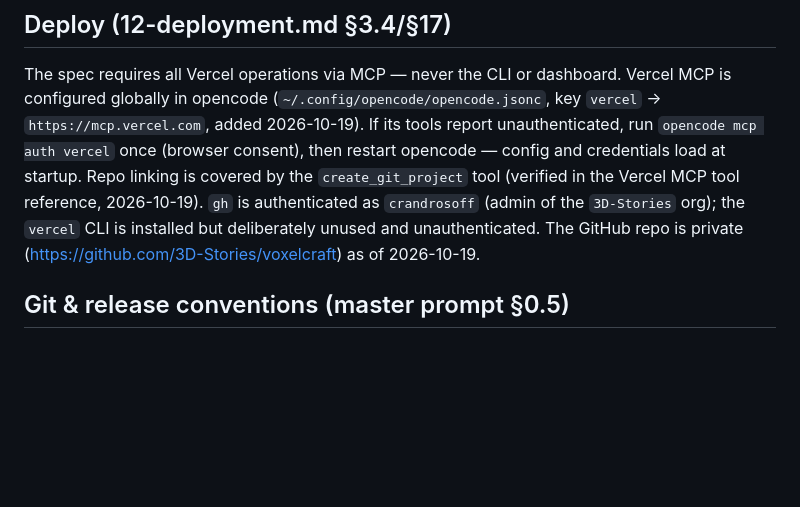
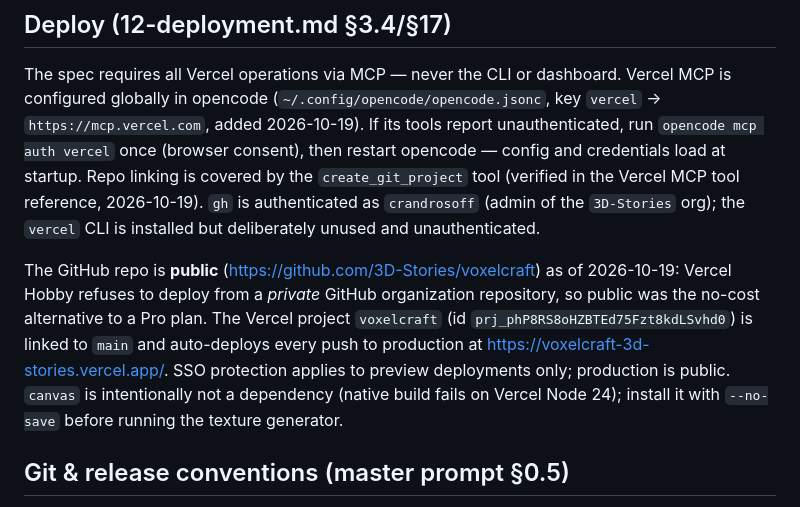
Before and after one commit to 3D-Stories/voxelcraft, a Markdown page: AGENTS.md, the part around the change. Rendered like a GitHub page; blank space fills up the shorter version.

Commit message:
docs: record the public repo, live Vercel project and deploy constraints

```diff
--- a/AGENTS.md
+++ b/AGENTS.md
@@ -59,8 +59,16 @@ unauthenticated, run `opencode mcp auth vercel` once (browser consent), then res
 opencode — config and credentials load at startup. Repo linking is covered by the
 `create_git_project` tool (verified in the Vercel MCP tool reference, 2026-10-19).
 `gh` is authenticated as `crandrosoff` (admin of the `3D-Stories` org); the `vercel`
-CLI is installed but deliberately unused and unauthenticated. The GitHub repo is
-private (https://github.com/3D-Stories/voxelcraft) as of 2026-10-19.
+CLI is installed but deliberately unused and unauthenticated.
+
+The GitHub repo is **public** (https://github.com/3D-Stories/voxelcraft) as of
+2026-10-19: Vercel Hobby refuses to deploy from a *private* GitHub organization
+repository, so public was the no-cost alternative to a Pro plan. The Vercel project
+`voxelcraft` (id `prj_phP8RS8oHZBTEd75Fzt8kdLSvhd0`) is linked to `main` and
+auto-deploys every push to production at https://voxelcraft-3d-stories.vercel.app/.
+SSO protection applies to preview deployments only; production is public.
+`canvas` is intentionally not a dependency (native build fails on Vercel Node 24);
+install it with `--no-save` before running the texture generator.
 
 ## Git & release conventions (master prompt §0.5)
 
```
